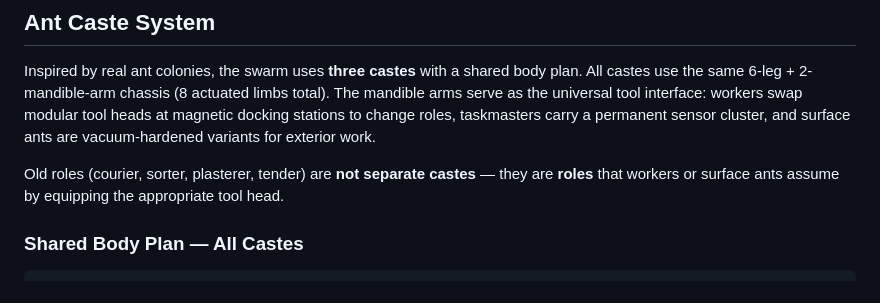
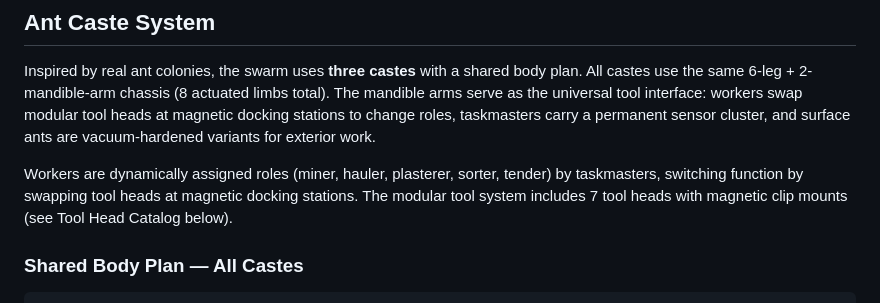
Before and after one commit to telgabrowny/AstraAnt, a Markdown page: ant-swarm-simulator-prompt.md, the part around the change. Drawn GitHub-style.

Commit message:
docs: final spec cleanup -- remove last old caste reference
Co-Authored-By: Claude Opus 4.6 (1M context) <noreply@anthropic.com>

```diff
--- a/ant-swarm-simulator-prompt.md
+++ b/ant-swarm-simulator-prompt.md
@@ -60,7 +60,7 @@ All tracks share the same orbital mechanics, tunnel physics, swarm logistics, an
 
 Inspired by real ant colonies, the swarm uses **three castes** with a shared body plan. All castes use the same 6-leg + 2-mandible-arm chassis (8 actuated limbs total). The mandible arms serve as the universal tool interface: workers swap modular tool heads at magnetic docking stations to change roles, taskmasters carry a permanent sensor cluster, and surface ants are vacuum-hardened variants for exterior work.
 
-Old roles (courier, sorter, plasterer, tender) are **not separate castes** — they are **roles** that workers or surface ants assume by equipping the appropriate tool head.
+Workers are dynamically assigned roles (miner, hauler, plasterer, sorter, tender) by taskmasters, switching function by swapping tool heads at magnetic docking stations. The modular tool system includes 7 tool heads with magnetic clip mounts (see Tool Head Catalog below).
 
 ### Shared Body Plan — All Castes
 
```
